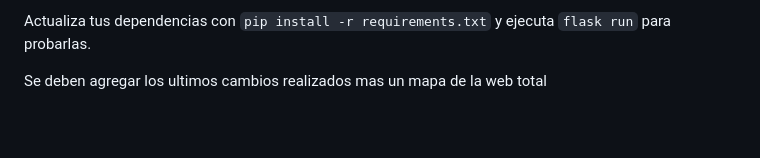
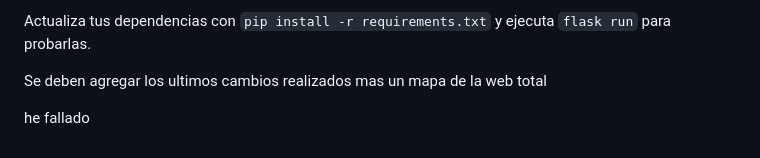
Before and after one commit to dbastias37/EEVI_Verit-, a Markdown page: README.md, the part around the change. GitHub-like rendering; blank space fills up the shorter version.

```diff
--- a/README.md
+++ b/README.md
@@ -178,3 +178,5 @@ Actualiza tus dependencias con `pip install -r requirements.txt` y ejecuta `flas
 
 
 Se deben agregar los ultimos cambios realizados mas un mapa de la web total
+
+he fallado
```
